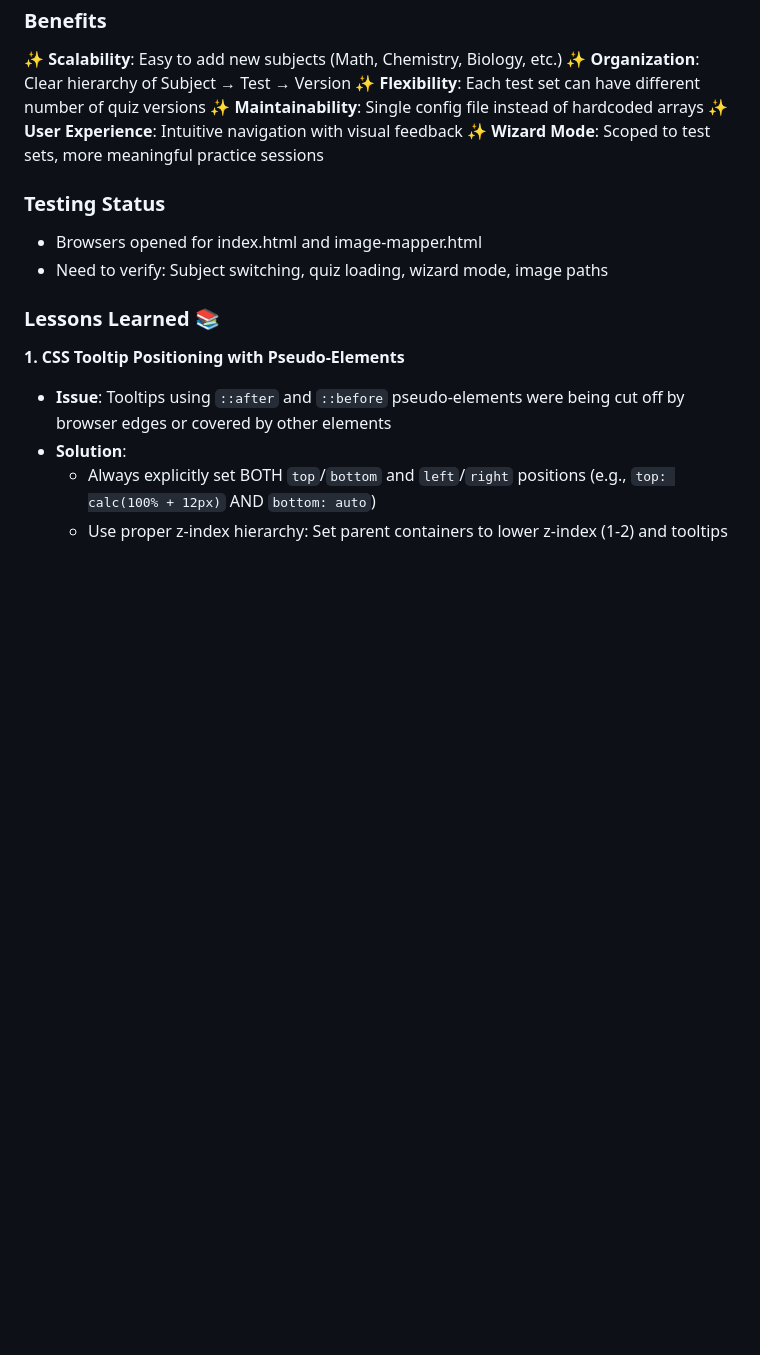
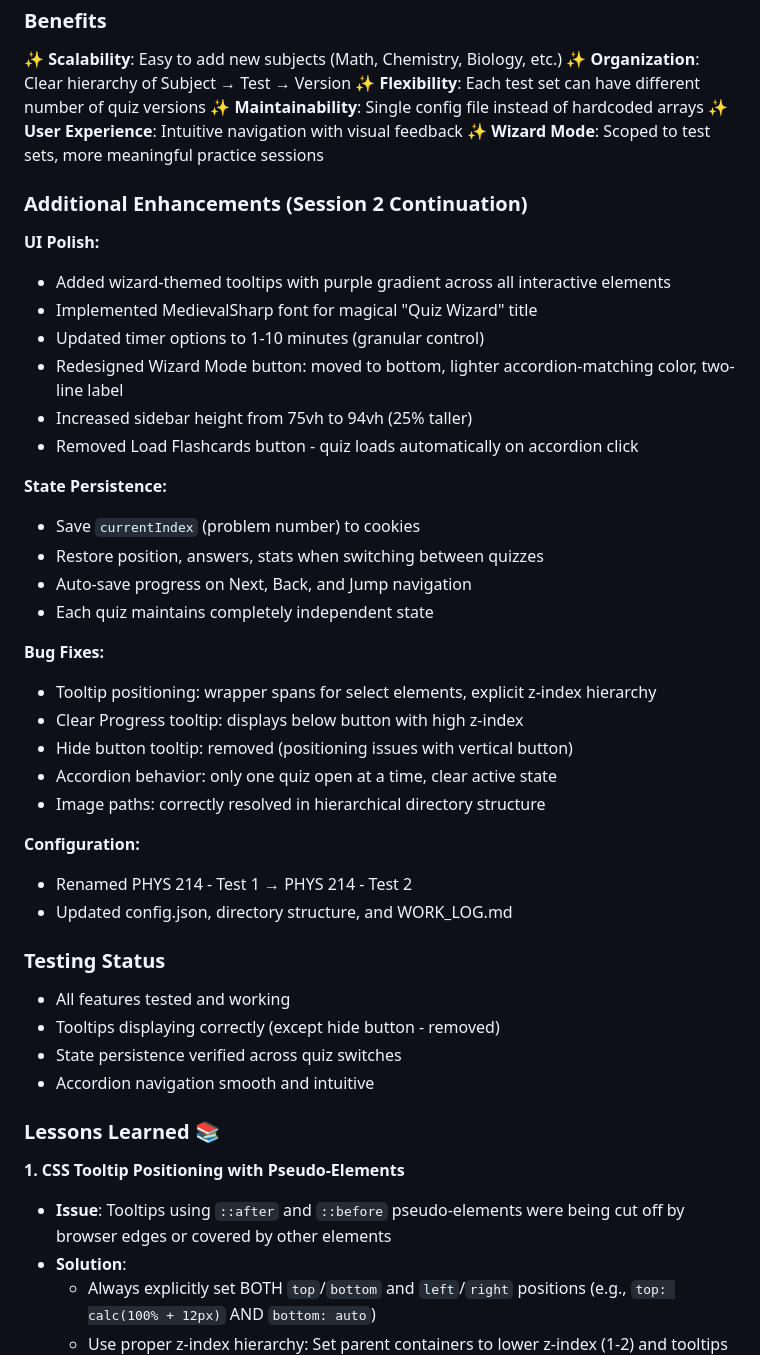
Before and after one commit to mando1967/engineering-flashcards, a Markdown page: WORK_LOG.md, the part around the change. GitHub-like rendering; blank space fills up the shorter version.

Commit message:
Update WORK_LOG with session 2 continuation summary

```diff
--- a/WORK_LOG.md
+++ b/WORK_LOG.md
@@ -80,9 +80,38 @@ tests/
 ✨ **User Experience**: Intuitive navigation with visual feedback
 ✨ **Wizard Mode**: Scoped to test sets, more meaningful practice sessions
 
+### Additional Enhancements (Session 2 Continuation)
+
+**UI Polish:**
+- Added wizard-themed tooltips with purple gradient across all interactive elements
+- Implemented MedievalSharp font for magical "Quiz Wizard" title
+- Updated timer options to 1-10 minutes (granular control)
+- Redesigned Wizard Mode button: moved to bottom, lighter accordion-matching color, two-line label
+- Increased sidebar height from 75vh to 94vh (25% taller)
+- Removed Load Flashcards button - quiz loads automatically on accordion click
+
+**State Persistence:**
+- Save `currentIndex` (problem number) to cookies
+- Restore position, answers, stats when switching between quizzes
+- Auto-save progress on Next, Back, and Jump navigation
+- Each quiz maintains completely independent state
+
+**Bug Fixes:**
+- Tooltip positioning: wrapper spans for select elements, explicit z-index hierarchy
+- Clear Progress tooltip: displays below button with high z-index
+- Hide button tooltip: removed (positioning issues with vertical button)
+- Accordion behavior: only one quiz open at a time, clear active state
+- Image paths: correctly resolved in hierarchical directory structure
+
+**Configuration:**
+- Renamed PHYS 214 - Test 1 → PHYS 214 - Test 2
+- Updated config.json, directory structure, and WORK_LOG.md
+
 ### Testing Status
-- Browsers opened for index.html and image-mapper.html
-- Need to verify: Subject switching, quiz loading, wizard mode, image paths
+- All features tested and working
+- Tooltips displaying correctly (except hide button - removed)
+- State persistence verified across quiz switches
+- Accordion navigation smooth and intuitive
 
 ### Lessons Learned 📚
 
```
